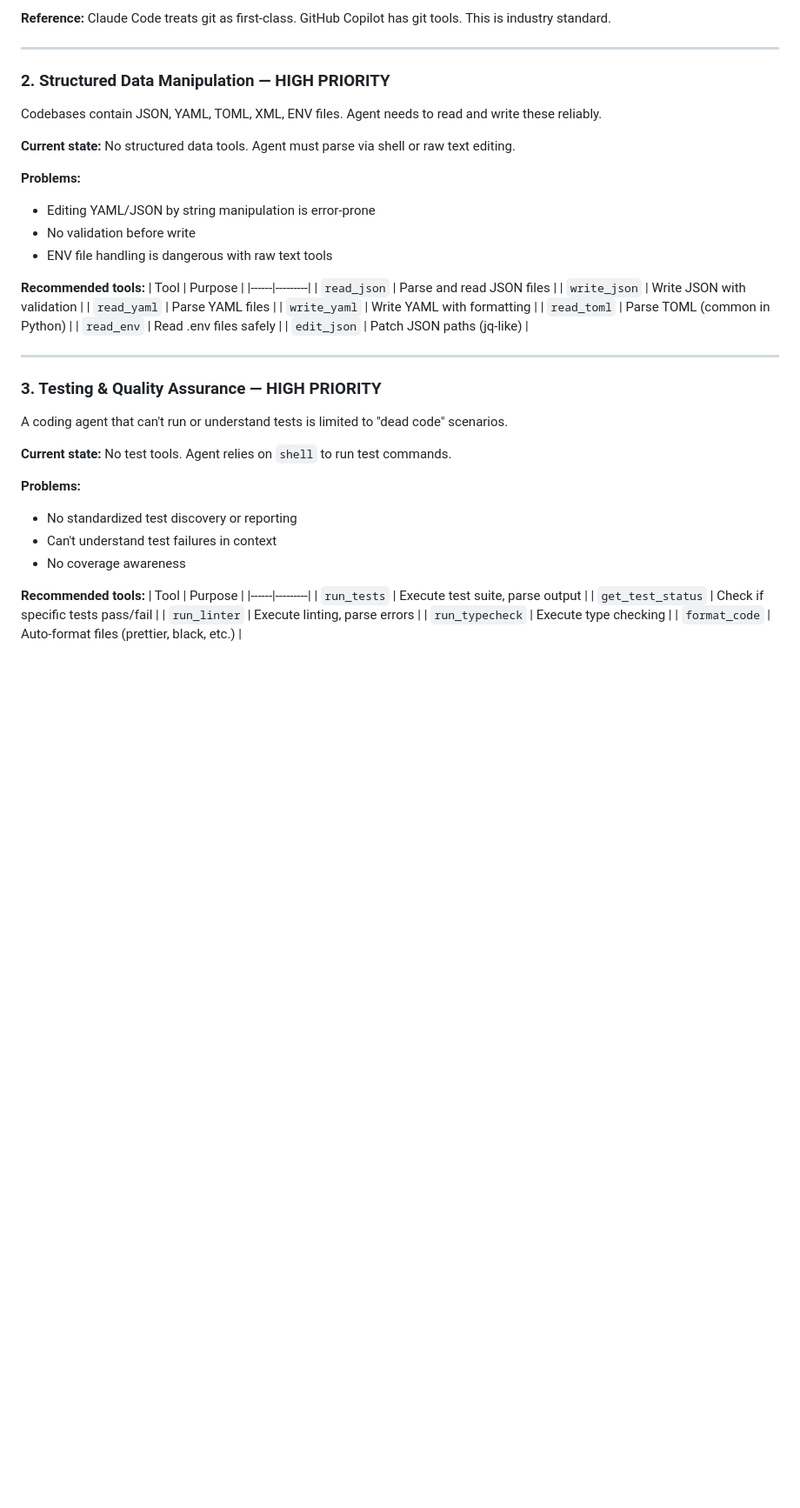
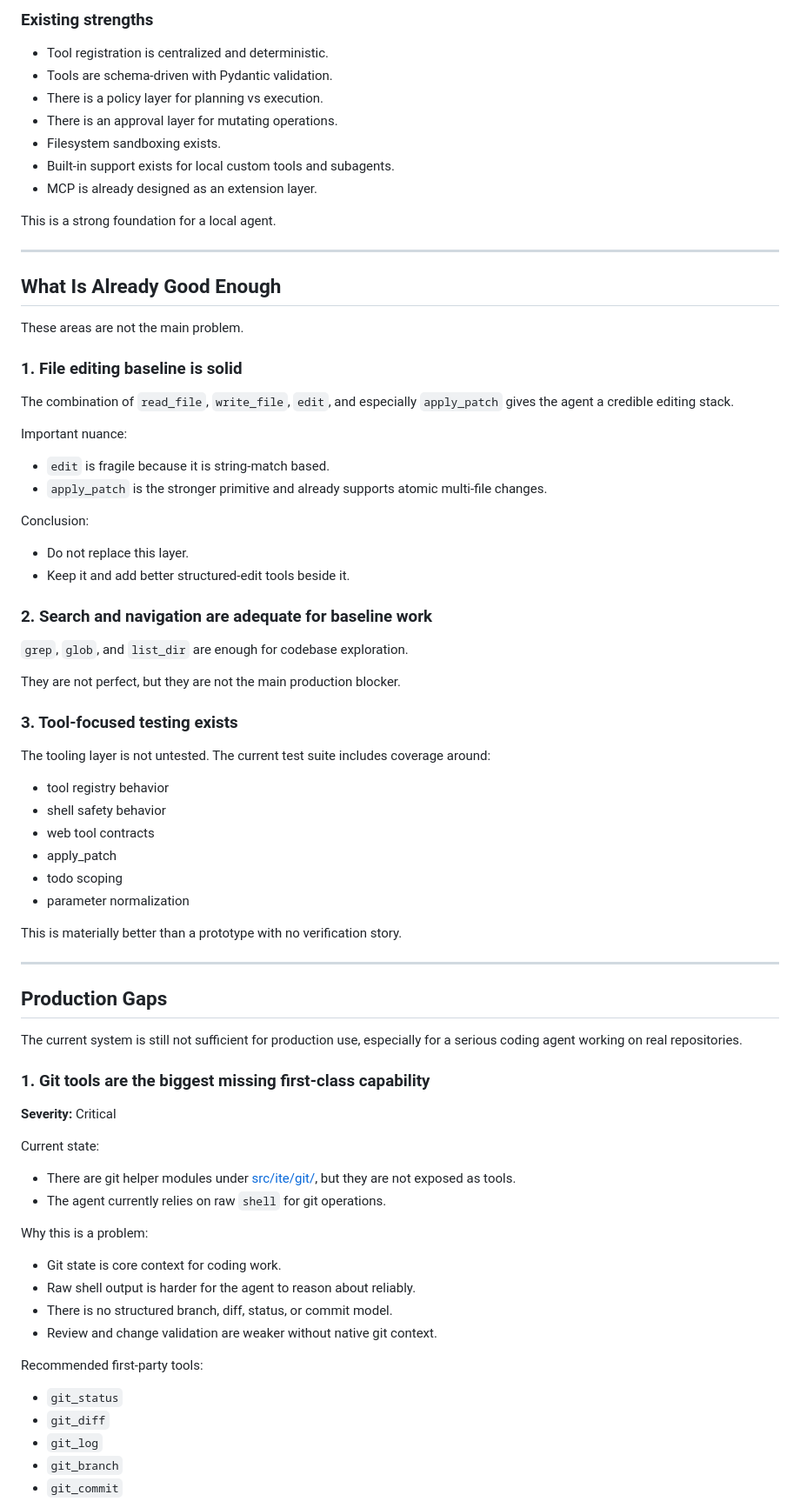
Before and after one commit to ThatSaxyDev/ite, a Markdown page: docs/tool-research.md, the part around one of its changes. Shown at 87% size. GitHub-like rendering; blank space fills up the shorter version.

Commit message:
docs: update tool gaps research with ite build plan

```diff
--- a/docs/tool-research.md
+++ b/docs/tool-research.md
@@ -45,48 +73,76 @@ Git is non-negotiable for any coding agent that touches real repositories.
 
-**Reference:** Claude Code treats git as first-class. GitHub Copilot has git tools. This is industry standard.
+### Existing strengths
+
+- Tool registration is centralized and deterministic.
+- Tools are schema-driven with Pydantic validation.
+- There is a policy layer for planning vs execution.
+- There is an approval layer for mutating operations.
+- Filesystem sandboxing exists.
+- Built-in support exists for local custom tools and subagents.
+- MCP is already designed as an extension layer.
+
+This is a strong foundation for a local agent.
 
 ---
 
-### 2. Structured Data Manipulation — **HIGH PRIORITY**
+## What Is Already Good Enough
 
-Codebases contain JSON, YAML, TOML, XML, ENV files. Agent needs to read and write these reliably.
+These areas are not the main problem.
 
-**Current state:** No structured data tools. Agent must parse via shell or raw text editing.
+### 1. File editing baseline is solid
 
-**Problems:**
-- Editing YAML/JSON by string manipulation is error-prone
-- No validation before write
-- ENV file handling is dangerous with raw text tools
+The combination of `read_file`, `write_file`, `edit`, and especially `apply_patch` gives the agent a credible editing stack.
 
-**Recommended tools:**
-| Tool | Purpose |
-|------|---------|
-| `read_json` | Parse and read JSON files |
-| `write_json` | Write JSON with validation |
-| `read_yaml` | Parse YAML files |
-| `write_yaml` | Write YAML with formatting |
-| `read_toml` | Parse TOML (common in Python) |
-| `read_env` | Read .env files safely |
-| `edit_json` | Patch JSON paths (jq-like) |
+Important nuance:
+- `edit` is fragile because it is string-match based.
+- `apply_patch` is the stronger primitive and already supports atomic multi-file changes.
+
+Conclusion:
+- Do not replace this layer.
+- Keep it and add better structured-edit tools beside it.
+
+### 2. Search and navigation are adequate for baseline work
+
+`grep`, `glob`, and `list_dir` are enough for codebase exploration.
+
+They are not perfect, but they are not the main production blocker.
+
+### 3. Tool-focused testing exists
+
+The tooling layer is not untested. The current test suite includes coverage around:
+- tool registry behavior
+- shell safety behavior
+- web tool contracts
+- apply_patch
+- todo scoping
+- parameter normalization
+
+This is materially better than a prototype with no verification story.
 
 ---
 
-### 3. Testing & Quality Assurance — **HIGH PRIORITY**
+## Production Gaps
 
-A coding agent that can't run or understand tests is limited to "dead code" scenarios.
+The current system is still not sufficient for production use, especially for a serious coding agent working on real repositories.
 
-**Current state:** No test tools. Agent relies on `shell` to run test commands.
+### 1. Git tools are the biggest missing first-class capability
 
-**Problems:**
-- No standardized test discovery or reporting
-- Can't understand test failures in context
-- No coverage awareness
+**Severity:** Critical
 
-**Recommended tools:**
-| Tool | Purpose |
-|------|---------|
-| `run_tests` | Execute test suite, parse output |
-| `get_test_status` | Check if specific tests pass/fail |
-| `run_linter` | Execute linting, parse errors |
-| `run_typecheck` | Execute type checking |
-| `format_code` | Auto-format files (prettier, black, etc.) |
+Current state:
+- There are git helper modules under [src/ite/git/](/Users/kiishidavid/Documents/Dev/Projects/ite/src/ite/git), but they are not exposed as tools.
+- The agent currently relies on raw `shell` for git operations.
+
+Why this is a problem:
+- Git state is core context for coding work.
+- Raw shell output is harder for the agent to reason about reliably.
+- There is no structured branch, diff, status, or commit model.
+- Review and change validation are weaker without native git context.
+
+Recommended first-party tools:
+- `git_status`
+- `git_diff`
+- `git_log`
+- `git_branch`
+- `git_commit`
+
```
Also changed, not shown: other parts of docs/tool-research.md (+337 -174 lines).
